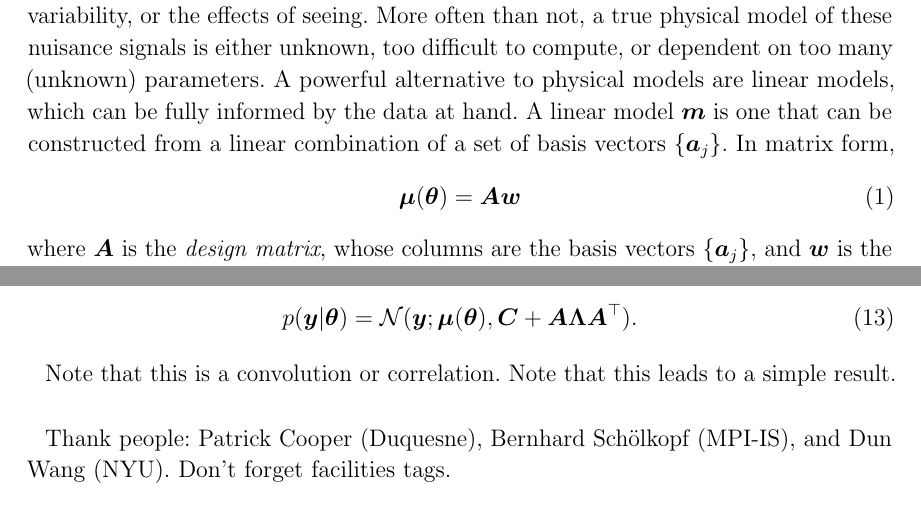
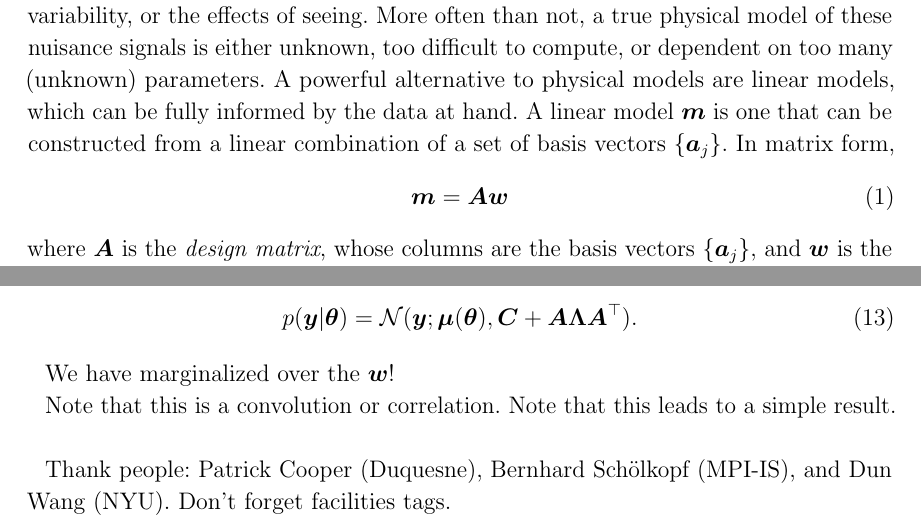
Before and after one commit to dfm/linear-models, a LaTeX paper (ms.tex): two parts of pages 2 and 4 of 4, joined at a grey line, cut so that both start at the same text. Compiled offline with pdfLaTeX.

Commit message:
more stuff

```diff
--- a/ms.tex
+++ b/ms.tex
@@ -156,7 +156,7 @@ $\{\bvec{a}_j\}$. In matrix form,
 %
 \begin{align}
 \eqlabel{linearmodel}
-\vm = \mA \vw
+\bvec{m} = \mA \vw
 \end{align}
 %
 where $\mA$ is the \emph{design matrix}, whose columns are the basis
@@ -278,6 +278,8 @@ $\mC + \mA \mL \mA^\top$:
 p(\vy | \vt) &= \Normal (\vy; \vm, \mC + \mA \mL \mA^\top).
 \end{align}
 
+We have marginalized over the $\vw$!
+
 Note that this is a convolution or correlation. Note that this leads to a simple result.
 
 \acknowledgements
```
